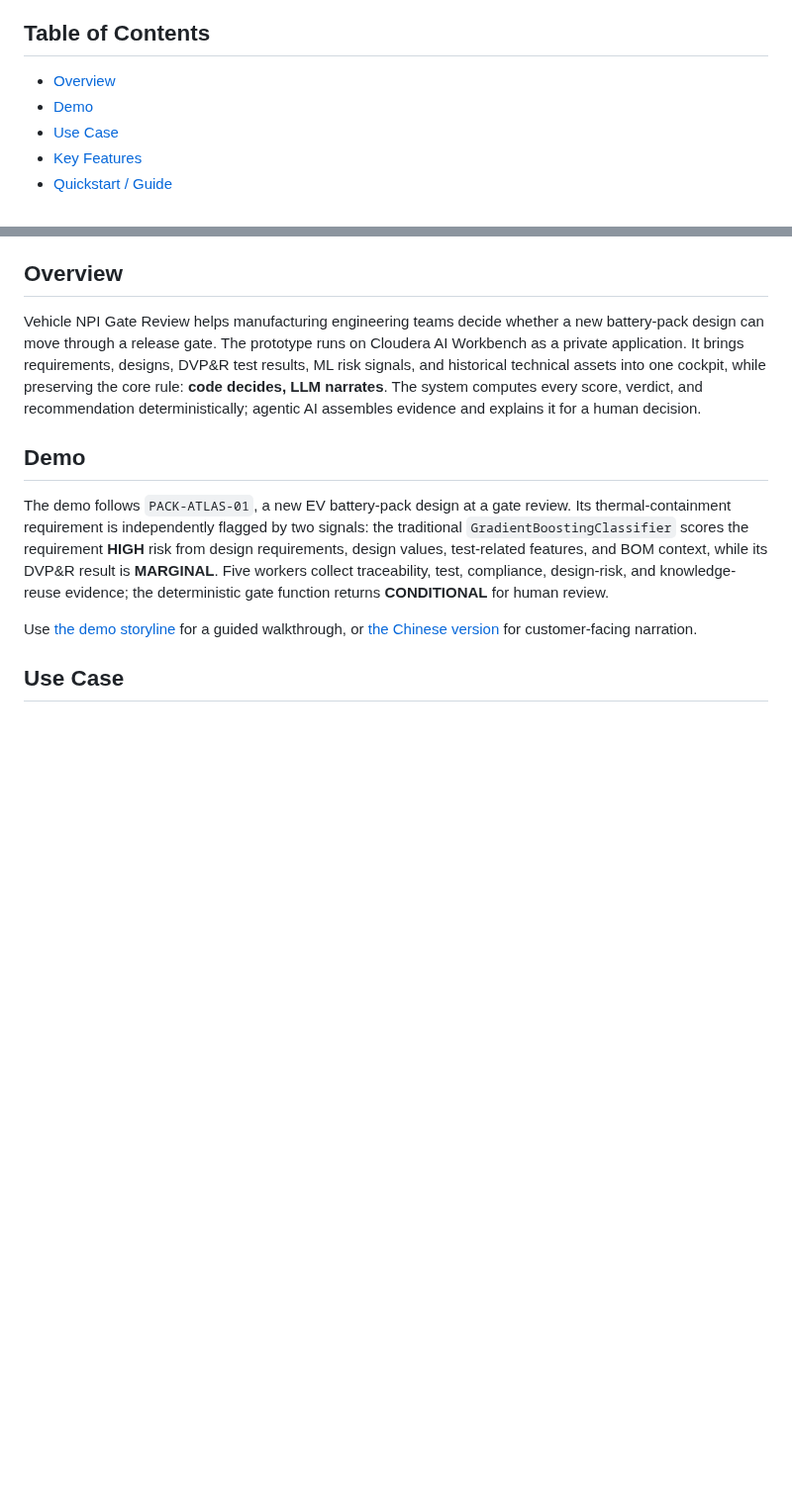
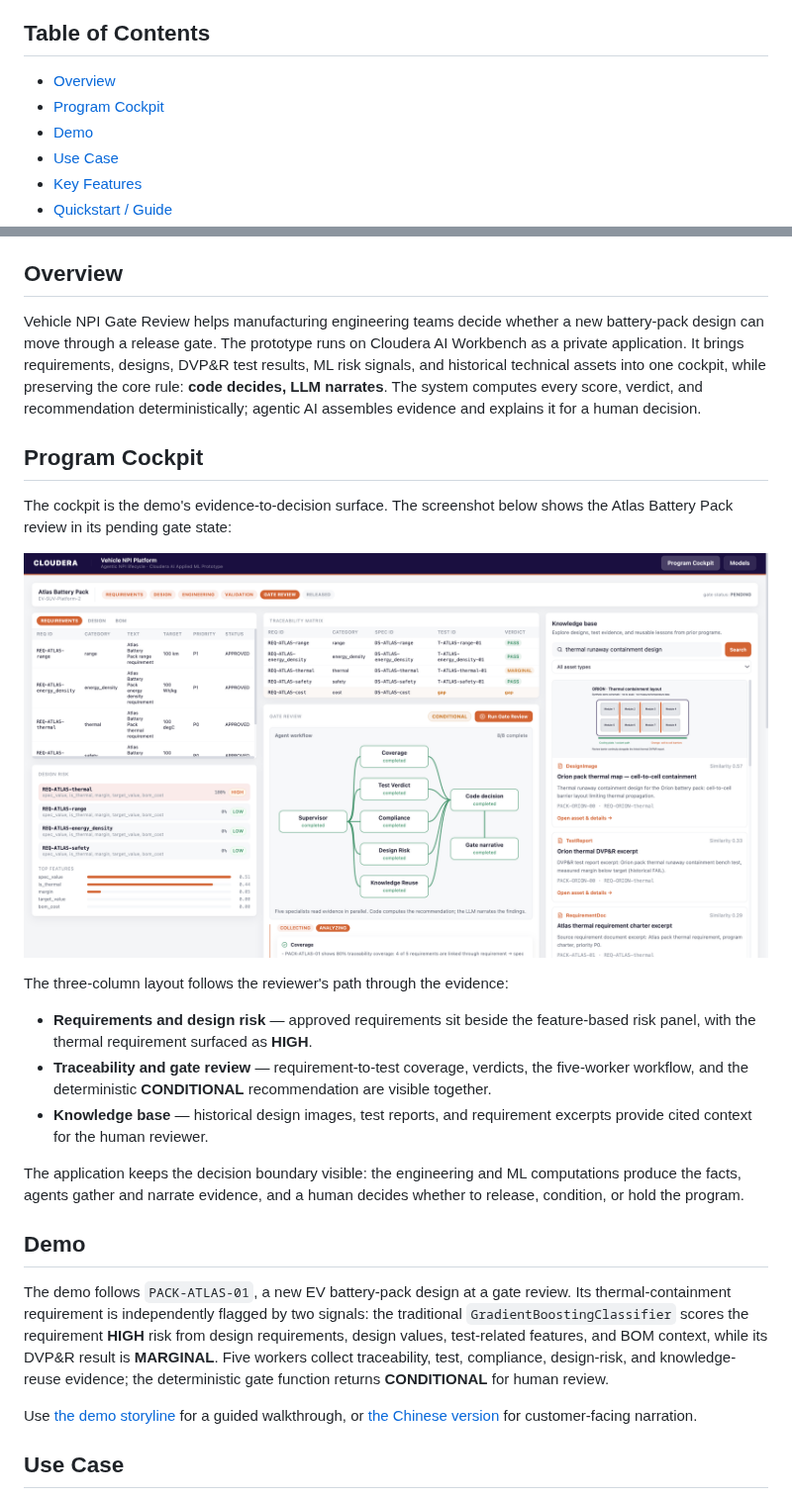
Before and after one commit to FerdinandZhong/manufacturing_AI_review_design_blueprint, a Markdown page: README.md, 2 parts joined by grey strips. Shown at 99% size. Drawn GitHub-style; pictures changed too: docs/assets/program-cockpit-gate-review.png (added); blank space fills up the shorter version.

```diff
--- a/README.md
+++ b/README.md
@@ -5,6 +5,7 @@ An AMP-ready prototype for EV battery-pack New Product Introduction (NPI) gate r
 ## Table of Contents
 
 - [Overview](#overview)
+- [Program Cockpit](#program-cockpit)
 - [Demo](#demo)
 - [Use Case](#use-case)
 - [Key Features](#key-features)
@@ -19,6 +20,20 @@ An AMP-ready prototype for EV battery-pack New Product Introduction (NPI) gate r
 ## Overview
 
 Vehicle NPI Gate Review helps manufacturing engineering teams decide whether a new battery-pack design can move through a release gate. The prototype runs on Cloudera AI Workbench as a private application. It brings requirements, designs, DVP&R test results, ML risk signals, and historical technical assets into one cockpit, while preserving the core rule: **code decides, LLM narrates**. The system computes every score, verdict, and recommendation deterministically; agentic AI assembles evidence and explains it for a human decision.
+
+## Program Cockpit
+
+The cockpit is the demo's evidence-to-decision surface. The screenshot below shows the Atlas Battery Pack review in its pending gate state:
+
+![Vehicle NPI Program Cockpit showing requirements, traceability, risk, agent workflow, and knowledge-base evidence](docs/assets/program-cockpit-gate-review.png)
+
+The three-column layout follows the reviewer's path through the evidence:
+
+- **Requirements and design risk** — approved requirements sit beside the feature-based risk panel, with the thermal requirement surfaced as **HIGH**.
+- **Traceability and gate review** — requirement-to-test coverage, verdicts, the five-worker workflow, and the deterministic **CONDITIONAL** recommendation are visible together.
+- **Knowledge base** — historical design images, test reports, and requirement excerpts provide cited context for the human reviewer.
+
+The application keeps the decision boundary visible: the engineering and ML computations produce the facts, agents gather and narrate evidence, and a human decides whether to release, condition, or hold the program.
 
 ## Demo
 
```
